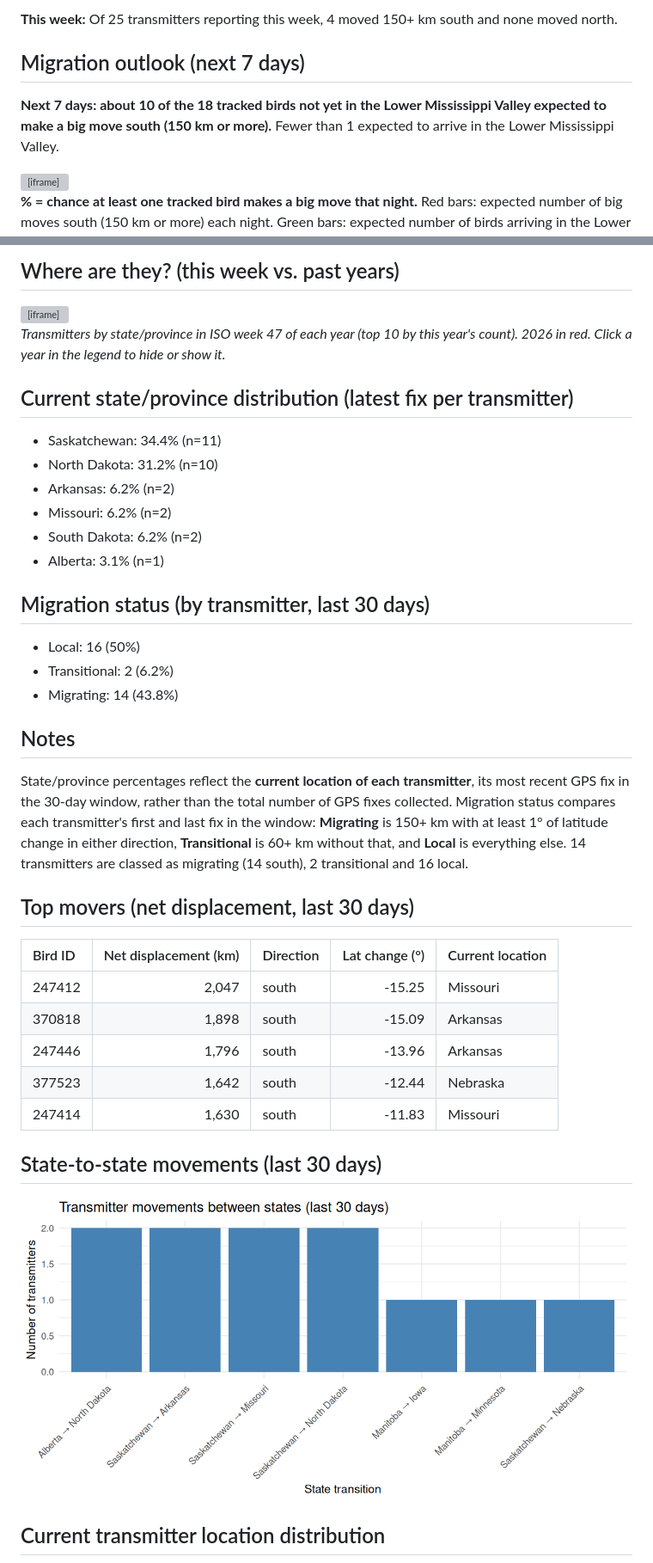
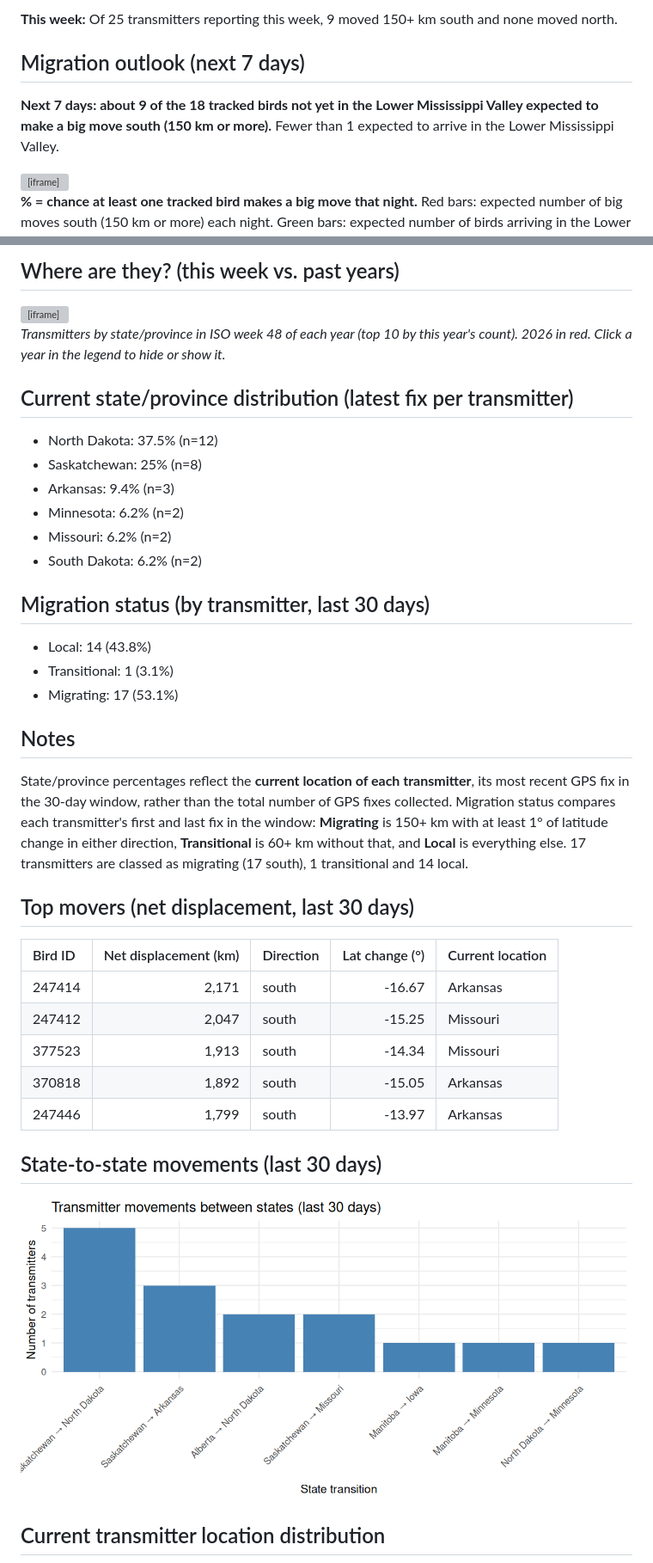
Before and after one commit to askrenr/TransmitterUpdate, a Markdown page: docs/weekly_status.md, 2 parts joined by grey strips. Shown at 86% size. GitHub-like rendering; pictures changed too: docs/data/state_transitions.png; grey boxes are pictures that could not be loaded.

Commit message:
Weekly migration update

```diff
--- a/docs/weekly_status.md
+++ b/docs/weekly_status.md
@@ -5,9 +5,9 @@
 
-**This week:** Of 25 transmitters reporting this week, 4 moved 150+ km south and none moved north.
+**This week:** Of 25 transmitters reporting this week, 9 moved 150+ km south and none moved north.
 
 ## Migration outlook (next 7 days)
 
-**Next 7 days: about 10 of the 18 tracked birds not yet in the Lower Mississippi Valley expected to make a big move south (150 km or more).** Fewer than 1 expected to arrive in the Lower Mississippi Valley.
+**Next 7 days: about 9 of the 18 tracked birds not yet in the Lower Mississippi Valley expected to make a big move south (150 km or more).** Fewer than 1 expected to arrive in the Lower Mississippi Valley.
 
 <iframe src="data/fig_outlook.html" width="100%" height="350" style="border:0" loading="lazy"></iframe>
 
@@ -25,36 +25,36 @@ _Dashed lines: mean latitude of all tracked birds in past years. Orange: 2026 me
 
 <iframe src="data/fig_states.html" width="100%" height="440" style="border:0" loading="lazy"></iframe>
 
-_Transmitters by state/province in ISO week 47 of each year (top 10 by this year's count). 2026 in red. Click a year in the legend to hide or show it._
+_Transmitters by state/province in ISO week 48 of each year (top 10 by this year's count). 2026 in red. Click a year in the legend to hide or show it._
 
 ## Current state/province distribution (latest fix per transmitter)
 
-- Saskatchewan: 34.4% (n=11)
-- North Dakota: 31.2% (n=10)
-- Arkansas: 6.2% (n=2)
+- North Dakota: 37.5% (n=12)
+- Saskatchewan: 25% (n=8)
+- Arkansas: 9.4% (n=3)
+- Minnesota: 6.2% (n=2)
 - Missouri: 6.2% (n=2)
 - South Dakota: 6.2% (n=2)
-- Alberta: 3.1% (n=1)
 
 ## Migration status (by transmitter, last 30 days)
 
-- Local: 16 (50%)
-- Transitional: 2 (6.2%)
-- Migrating: 14 (43.8%)
+- Local: 14 (43.8%)
+- Transitional: 1 (3.1%)
+- Migrating: 17 (53.1%)
 
 ## Notes
 
-State/province percentages reflect the **current location of each transmitter**, its most recent GPS fix in the 30-day window, rather than the total number of GPS fixes collected. Migration status compares each transmitter's first and last fix in the window: **Migrating** is 150+ km with at least 1° of latitude change in either direction, **Transitional** is 60+ km without that, and **Local** is everything else. 14 transmitters are classed as migrating (14 south), 2 transitional and 16 local.
+State/province percentages reflect the **current location of each transmitter**, its most recent GPS fix in the 30-day window, rather than the total number of GPS fixes collected. Migration status compares each transmitter's first and last fix in the window: **Migrating** is 150+ km with at least 1° of latitude change in either direction, **Transitional** is 60+ km without that, and **Local** is everything else. 17 transmitters are classed as migrating (17 south), 1 transitional and 14 local.
 
 ## Top movers (net displacement, last 30 days)
 
 | Bird ID | Net displacement (km) | Direction | Lat change (°) | Current location |
 |:--|--:|:--|--:|:--|
+| 247414 | 2,171 | south | -16.67 | Arkansas |
 | 247412 | 2,047 | south | -15.25 | Missouri |
-| 370818 | 1,898 | south | -15.09 | Arkansas |
-| 247446 | 1,796 | south | -13.96 | Arkansas |
-| 377523 | 1,642 | south | -12.44 | Nebraska |
-| 247414 | 1,630 | south | -11.83 | Missouri |
+| 377523 | 1,913 | south | -14.34 | Missouri |
+| 370818 | 1,892 | south | -15.05 | Arkansas |
+| 247446 | 1,799 | south | -13.97 | Arkansas |
 
 ## State-to-state movements (last 30 days)
 
```
Also changed, not shown: other parts of docs/weekly_status.md (+3 -3 lines), docs/data/current_state_distribution.png, 8 other files.
